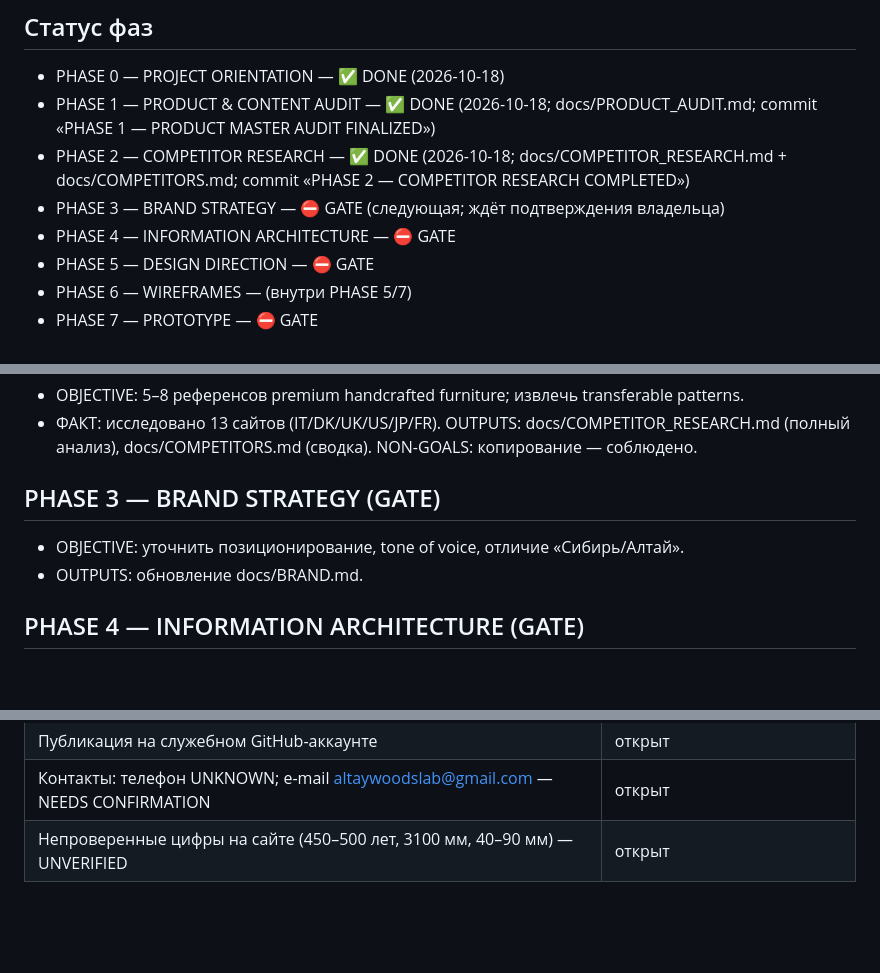
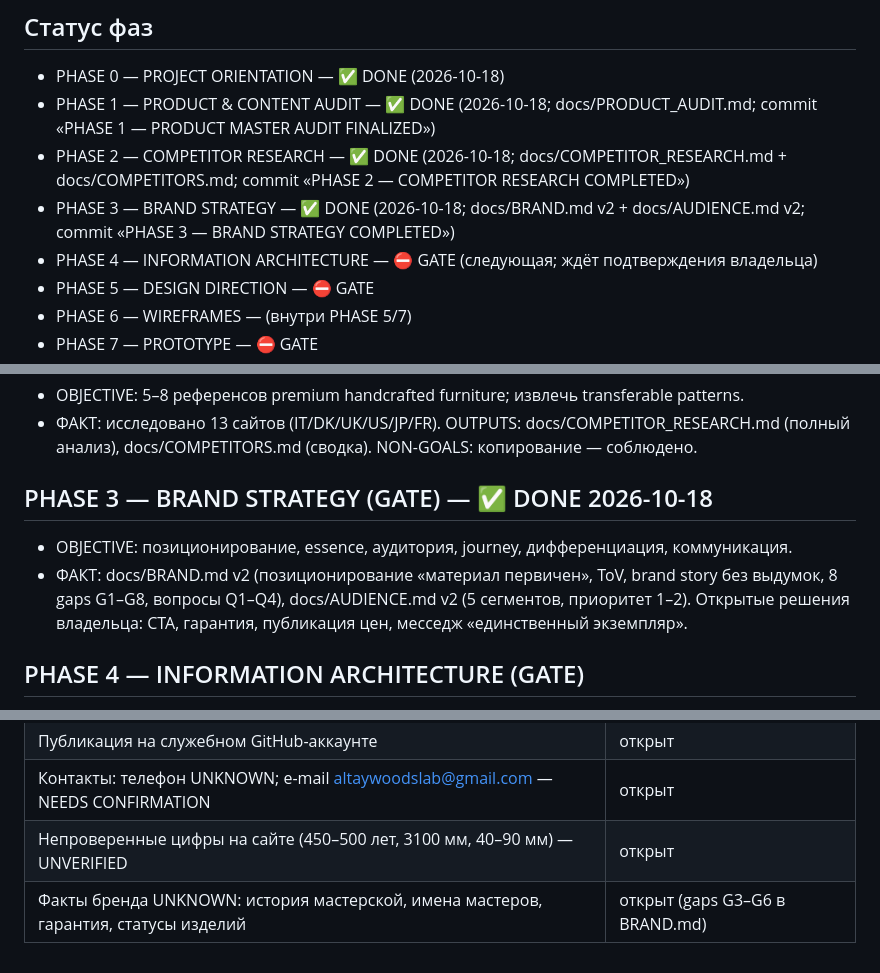
Before and after one commit to ca71029021-lgtm/ca71029021-lgtm.github.io, a Markdown page: PLANS.md, 3 parts joined by grey strips. GitHub-like rendering; blank space fills up the shorter version.

Commit message:
PHASE 3 — BRAND STRATEGY COMPLETED

```diff
--- a/PLANS.md
+++ b/PLANS.md
@@ -4,8 +4,8 @@
 - PHASE 0 — PROJECT ORIENTATION — ✅ DONE (2026-10-18)
 - PHASE 1 — PRODUCT & CONTENT AUDIT — ✅ DONE (2026-10-18; docs/PRODUCT_AUDIT.md; commit «PHASE 1 — PRODUCT MASTER AUDIT FINALIZED»)
 - PHASE 2 — COMPETITOR RESEARCH — ✅ DONE (2026-10-18; docs/COMPETITOR_RESEARCH.md + docs/COMPETITORS.md; commit «PHASE 2 — COMPETITOR RESEARCH COMPLETED»)
-- PHASE 3 — BRAND STRATEGY — ⛔ GATE (следующая; ждёт подтверждения владельца)
-- PHASE 4 — INFORMATION ARCHITECTURE — ⛔ GATE
+- PHASE 3 — BRAND STRATEGY — ✅ DONE (2026-10-18; docs/BRAND.md v2 + docs/AUDIENCE.md v2; commit «PHASE 3 — BRAND STRATEGY COMPLETED»)
+- PHASE 4 — INFORMATION ARCHITECTURE — ⛔ GATE (следующая; ждёт подтверждения владельца)
 - PHASE 5 — DESIGN DIRECTION — ⛔ GATE
 - PHASE 6 — WIREFRAMES — (внутри PHASE 5/7)
 - PHASE 7 — PROTOTYPE — ⛔ GATE
@@ -29,9 +29,9 @@
 - OBJECTIVE: 5–8 референсов premium handcrafted furniture; извлечь transferable patterns.
 - ФАКТ: исследовано 13 сайтов (IT/DK/UK/US/JP/FR). OUTPUTS: docs/COMPETITOR_RESEARCH.md (полный анализ), docs/COMPETITORS.md (сводка). NON-GOALS: копирование — соблюдено.
 
-## PHASE 3 — BRAND STRATEGY (GATE)
-- OBJECTIVE: уточнить позиционирование, tone of voice, отличие «Сибирь/Алтай».
-- OUTPUTS: обновление docs/BRAND.md.
+## PHASE 3 — BRAND STRATEGY (GATE) — ✅ DONE 2026-10-18
+- OBJECTIVE: позиционирование, essence, аудитория, journey, дифференциация, коммуникация.
+- ФАКТ: docs/BRAND.md v2 (позиционирование «материал первичен», ToV, brand story без выдумок, 8 gaps G1–G8, вопросы Q1–Q4), docs/AUDIENCE.md v2 (5 сегментов, приоритет 1–2). Открытые решения владельца: CTA, гарантия, публикация цен, месседж «единственный экземпляр».
 
 ## PHASE 4 — INFORMATION ARCHITECTURE (GATE)
 - OBJECTIVE: решает: остаёмся one-page или переходим на многостраничный (каталог → карточка изделия).
@@ -67,3 +67,4 @@
 | Публикация на служебном GitHub-аккаунте | открыт |
 | Контакты: телефон UNKNOWN; e-mail altaywoodslab@gmail.com — NEEDS CONFIRMATION | открыт |
 | Непроверенные цифры на сайте (450–500 лет, 3100 мм, 40–90 мм) — UNVERIFIED | открыт |
+| Факты бренда UNKNOWN: история мастерской, имена мастеров, гарантия, статусы изделий | открыт (gaps G3–G6 в BRAND.md) |
```
Also changed, not shown: docs/AUDIENCE.md (added, +64 -0 lines), docs/BRAND.md (added, +212 -0 lines).
